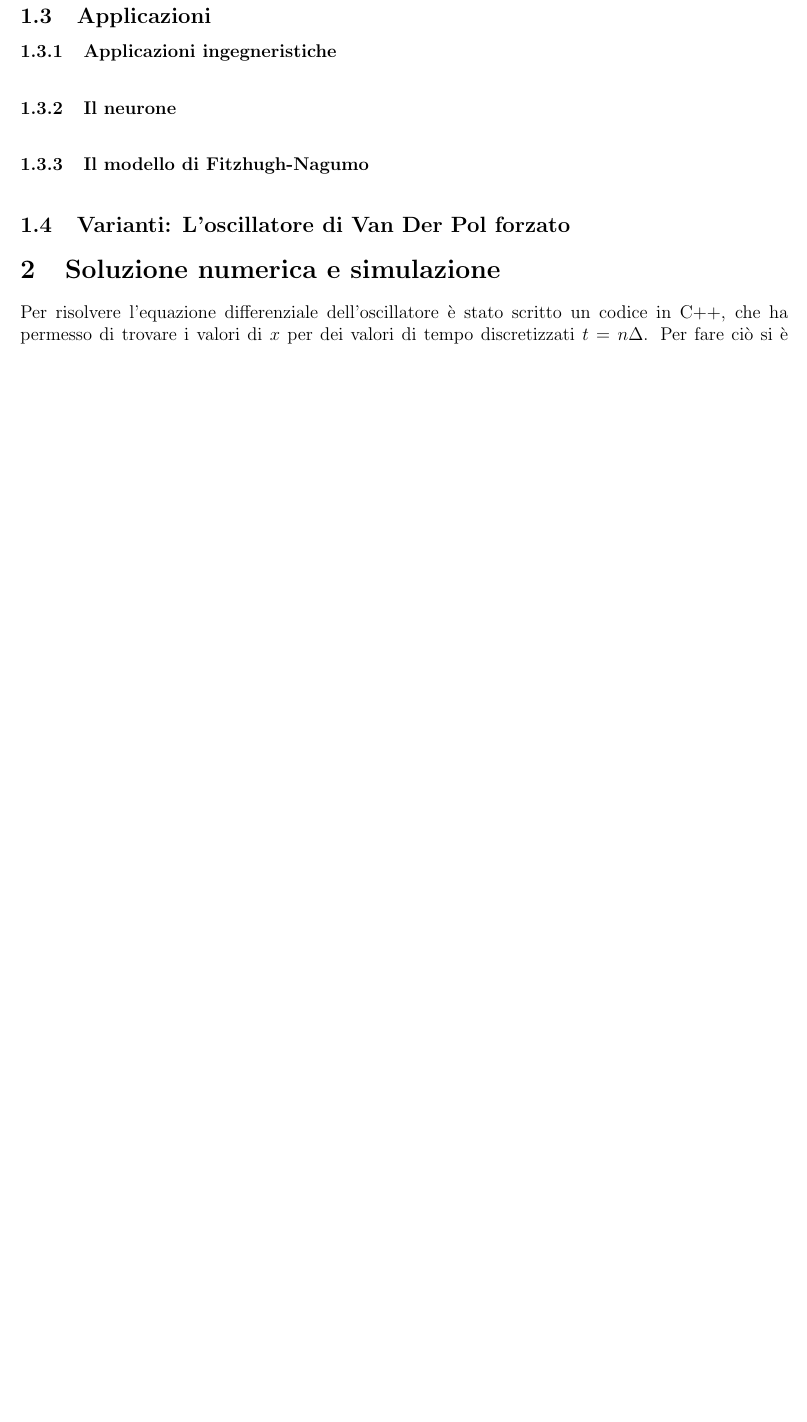
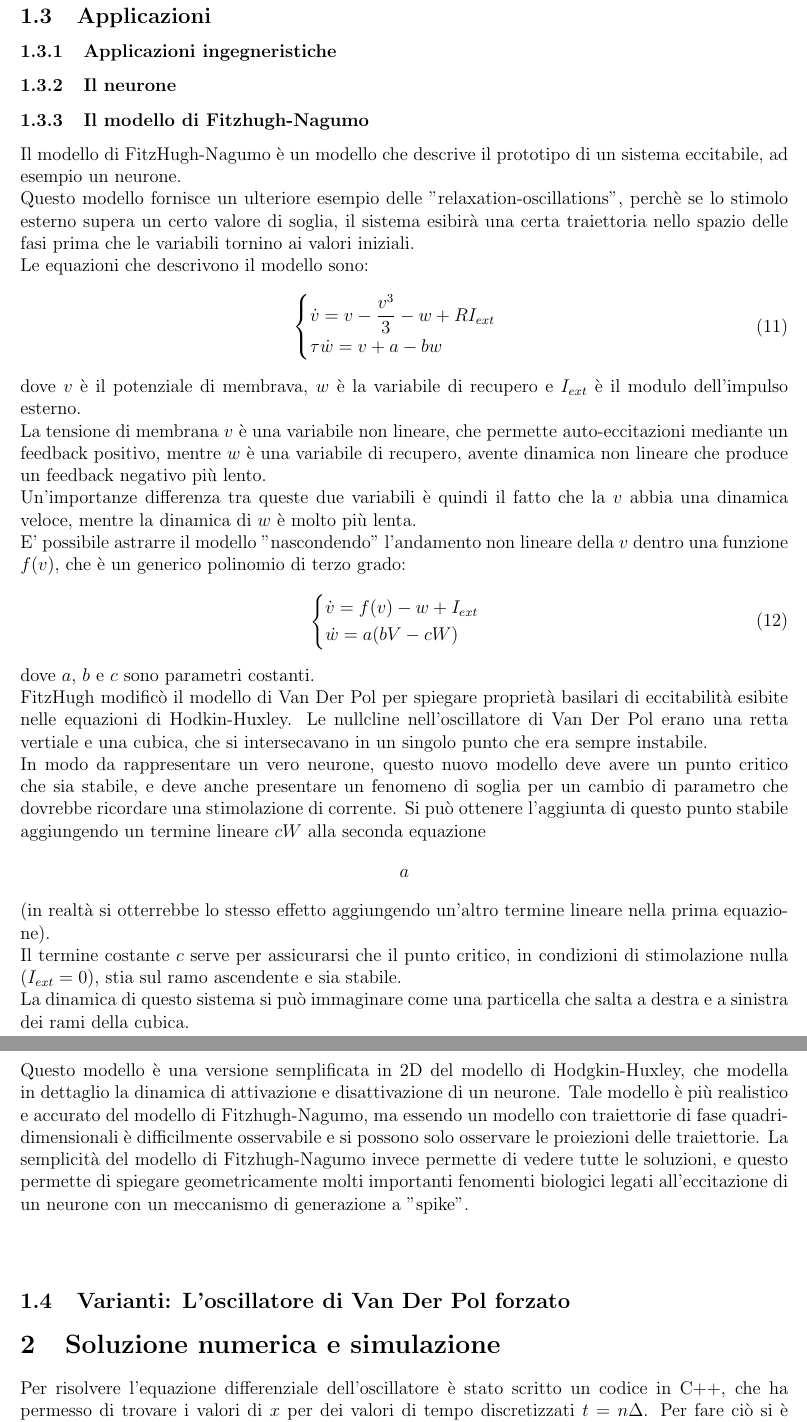
Before and after one commit to SimonB00/ComplexProject, a LaTeX document (Project.tex): part of page 5 of 7 before the commit and two parts of pages 5 and 6 of 8 after it, the two joined at a grey line, cut so that both start at the same text, the shorter picture padded with empty space. Compiled offline with pdfLaTeX.

Commit message:
Update Project.tex

```diff
--- a/Project.tex
+++ b/Project.tex
@@ -184,7 +185,32 @@ L'oscillatore di Van Der Pol è stato ideato originariamente dall'ingegnere elet
 \subsection{Applicazioni}
-\subsubsection{Applicazioni ingegneristiche \\}
-\subsubsection{Il neurone \\}
-\subsubsection{Il modello di Fitzhugh-Nagumo \\}
+\subsubsection{Applicazioni ingegneristiche }
+\subsubsection{Il neurone}
+\subsubsection{Il modello di Fitzhugh-Nagumo }
+Il modello di FitzHugh-Nagumo è un modello che descrive il prototipo di un sistema eccitabile, ad esempio un neurone. \\
+Questo modello fornisce un ulteriore esempio delle "relaxation-oscillations", perchè se lo stimolo esterno supera un certo valore di soglia, il sistema esibirà una certa traiettoria nello spazio delle fasi prima che le variabili tornino ai valori iniziali. \\
+Le equazioni che descrivono il modello sono:
+\begin{equation}
+	\begin{cases}
+		\dot{v} = v - \dfrac{v^3}{3} - w + RI_{ext} \\
+		\tau \dot{w} = v + a - bw
+	\end{cases}
+\end{equation}
+dove $v$ è il potenziale di membrava, $w$ è la variabile di recupero e $I_{ext}$ è il modulo dell'impulso esterno. \\
+La tensione di membrana $v$ è una variabile non lineare, che permette auto-eccitazioni mediante un feedback positivo, mentre $w$ è una variabile di recupero, avente dinamica non lineare che produce un feedback negativo più lento. \\
+Un'importanze differenza tra queste due variabili è quindi il fatto che la $v$ abbia una dinamica veloce, mentre la dinamica di $w$ è molto più lenta. \\
+E' possibile astrarre il modello "nascondendo" l'andamento non lineare della $v$ dentro una funzione $f(v)$, che è un generico polinomio di terzo grado:
+\begin{equation}
+	\begin{cases}
+		\dot{v} = f(v) - w + I_{ext} \\
+		\dot{w} = a(bV - cW)
+	\end{cases}
+\end{equation}
+dove $a$, $b$ e $c$ sono parametri costanti. \\
+FitzHugh modificò il modello di Van Der Pol per spiegare proprietà basilari di eccitabilità esibite nelle equazioni di Hodkin-Huxley. Le nullcline nell'oscillatore di Van Der Pol erano una retta vertiale e una cubica, che si intersecavano in un singolo punto che era sempre instabile. \\
+In modo da rappresentare un vero neurone, questo nuovo modello deve avere un punto critico che sia stabile, e deve anche presentare un fenomeno di soglia per un cambio di parametro che dovrebbe ricordare una stimolazione di corrente. Si può ottenere l'aggiunta di questo punto stabile aggiungendo un termine lineare $cW$ alla seconda equazione $$a$$ (in realtà si otterrebbe lo stesso effetto aggiungendo un'altro termine lineare nella prima equazione). \\
+Il termine costante $c$ serve per assicurarsi che il punto critico, in condizioni di stimolazione nulla ($I_{ext} = 0$), stia sul ramo ascendente e sia stabile. \\
+La dinamica di questo sistema si può immaginare come una particella che salta a destra e a sinistra dei rami della cubica. \\ \\
+Questo modello è una versione semplificata in 2D del modello di Hodgkin-Huxley, che modella in dettaglio la dinamica di attivazione e disattivazione di un neurone. Tale modello è più realistico e accurato del modello di Fitzhugh-Nagumo, ma essendo un modello con traiettorie di fase quadridimensionali è difficilmente osservabile e si possono solo osservare le proiezioni delle traiettorie. La semplicità del modello di Fitzhugh-Nagumo invece permette di vedere tutte le soluzioni, e questo permette di spiegare geometricamente molti importanti fenomenti biologici legati all'eccitazione di un neurone con un meccanismo di generazione a "spike". \\ \\
 \subsection{Varianti: L'oscillatore di Van Der Pol forzato}
 
 \section{Soluzione numerica e simulazione}
```
Also changed, not shown: Project.tex (8 more changed lines).
